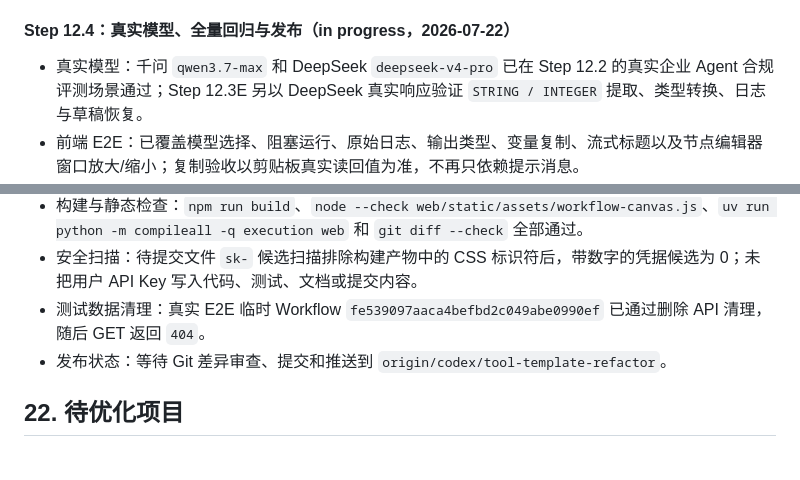
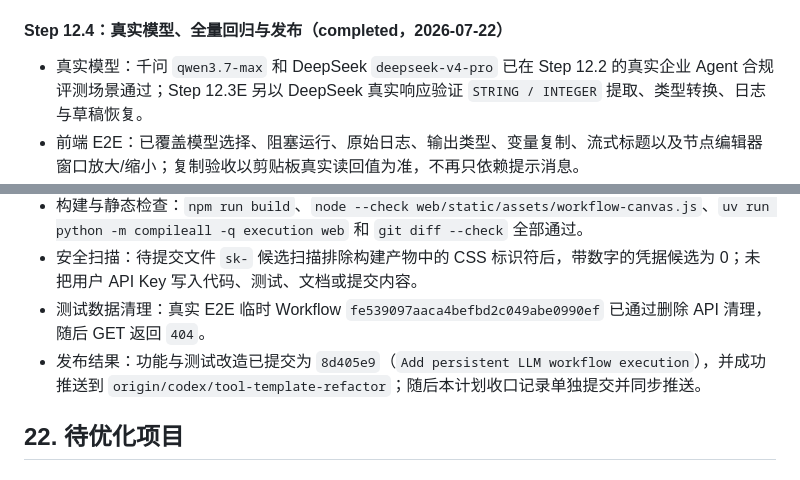
Before and after one commit to aihaipeng/agent-bench-v2, a Markdown page: PLAN.md, 2 parts joined by grey strips. Rendered like a GitHub page.

Commit message:
Document LLM workflow release verification

```diff
--- a/PLAN.md
+++ b/PLAN.md
@@ -1162,7 +1162,7 @@ T13.2.1-T13.2.6 已完成
 - 发布处理：前端资源版本递增至 `v=26`，避免用户刷新时复用旧 bundle。
 - 依赖结论：节点编辑器窗口缩放和浏览器原生缩放边界已收敛，可以进入最终全量回归与发布。
 
-#### Step 12.4：真实模型、全量回归与发布（in progress，2026-07-22）
+#### Step 12.4：真实模型、全量回归与发布（completed，2026-07-22）
 
 - 真实模型：千问 `qwen3.7-max` 和 DeepSeek `deepseek-v4-pro` 已在 Step 12.2 的真实企业 Agent 合规评测场景通过；Step 12.3E 另以 DeepSeek 真实响应验证 `STRING / INTEGER` 提取、类型转换、日志与草稿恢复。
 - 前端 E2E：已覆盖模型选择、阻塞运行、原始日志、输出类型、变量复制、流式标题以及节点编辑器窗口放大/缩小；复制验收以剪贴板真实读回值为准，不再只依赖提示消息。
@@ -1170,7 +1170,7 @@ T13.2.1-T13.2.6 已完成
 - 构建与静态检查：`npm run build`、`node --check web/static/assets/workflow-canvas.js`、`uv run python -m compileall -q execution web` 和 `git diff --check` 全部通过。
 - 安全扫描：待提交文件 `sk-` 候选扫描排除构建产物中的 CSS 标识符后，带数字的凭据候选为 0；未把用户 API Key 写入代码、测试、文档或提交内容。
 - 测试数据清理：真实 E2E 临时 Workflow `fe539097aaca4befbd2c049abe0990ef` 已通过删除 API 清理，随后 GET 返回 `404`。
-- 发布状态：等待 Git 差异审查、提交和推送到 `origin/codex/tool-template-refactor`。
+- 发布结果：功能与测试改造已提交为 `8d405e9`（`Add persistent LLM workflow execution`），并成功推送到 `origin/codex/tool-template-refactor`；随后本计划收口记录单独提交并同步推送。
 
 ## 22. 待优化项目
 
```
